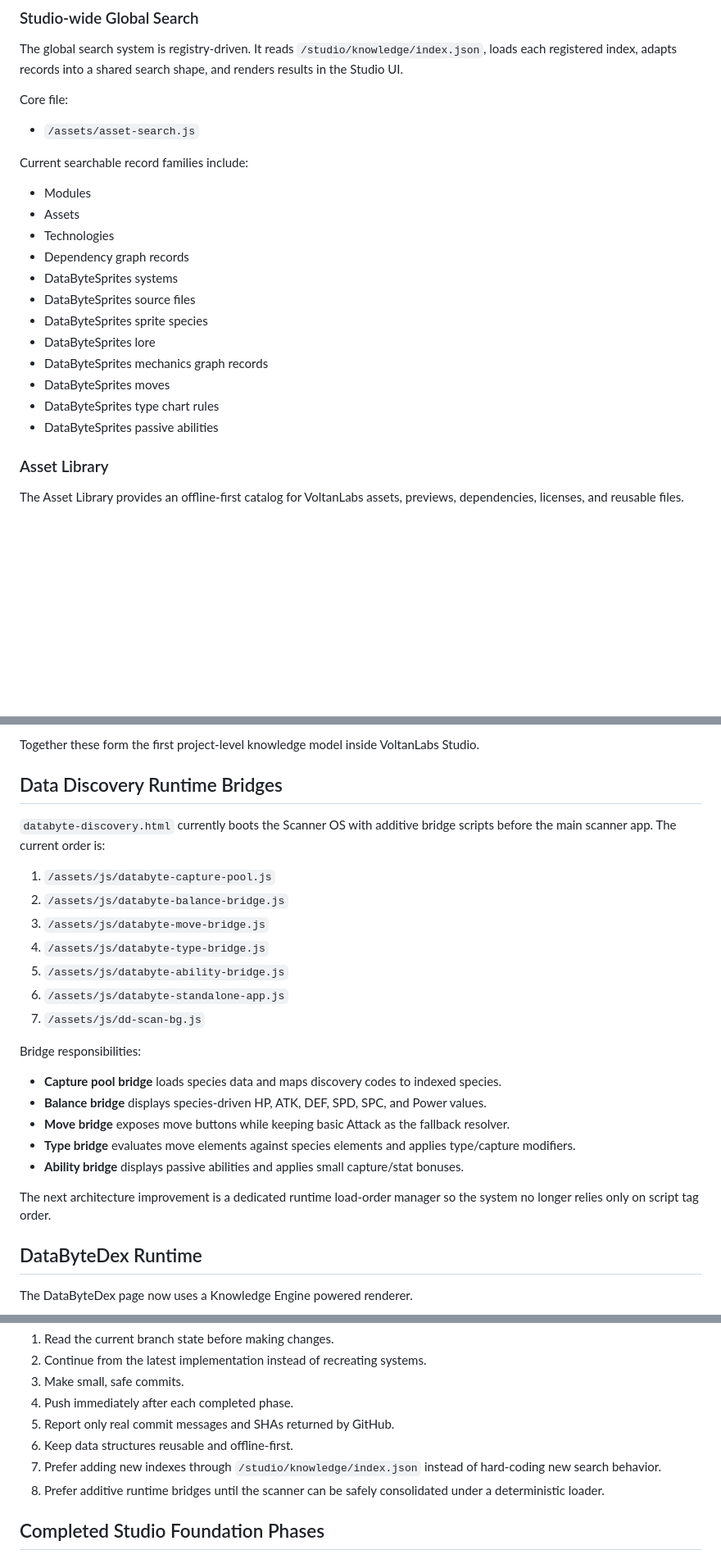
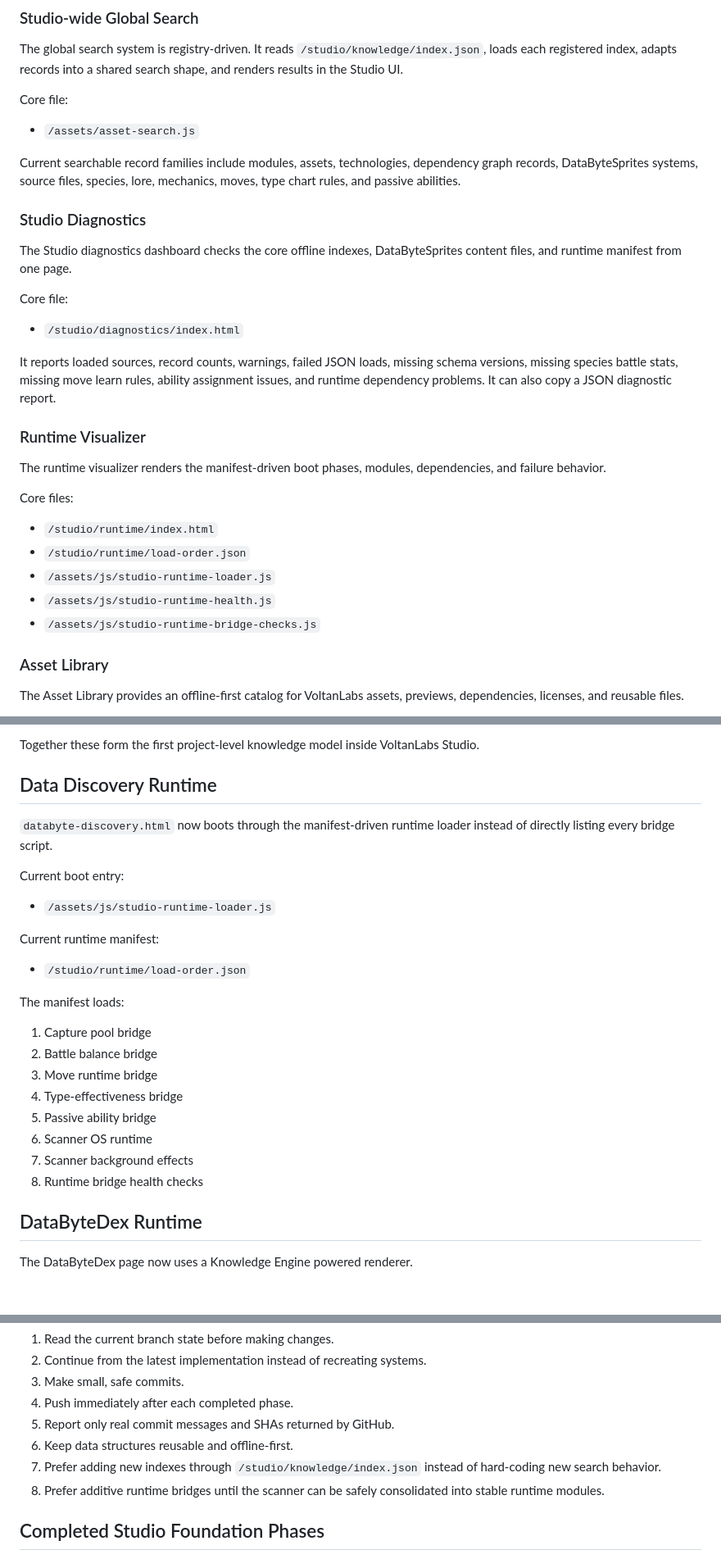
Before and after one commit to voltanlabs/voltanlabs.github.io, a Markdown page: README.md, 3 parts joined by grey strips. Shown at 82% size. GitHub-like rendering; blank space fills up the shorter version.

Commit message:
docs(studio): document diagnostics dashboard

```diff
--- a/README.md
+++ b/README.md
@@ -48,20 +48,29 @@ Core file:
 
 - `/assets/asset-search.js`
 
-Current searchable record families include:
+Current searchable record families include modules, assets, technologies, dependency graph records, DataByteSprites systems, source files, species, lore, mechanics, moves, type chart rules, and passive abilities.
 
-- Modules
-- Assets
-- Technologies
-- Dependency graph records
-- DataByteSprites systems
-- DataByteSprites source files
-- DataByteSprites sprite species
-- DataByteSprites lore
-- DataByteSprites mechanics graph records
-- DataByteSprites moves
-- DataByteSprites type chart rules
-- DataByteSprites passive abilities
+### Studio Diagnostics
+
+The Studio diagnostics dashboard checks the core offline indexes, DataByteSprites content files, and runtime manifest from one page.
+
+Core file:
+
+- `/studio/diagnostics/index.html`
+
+It reports loaded sources, record counts, warnings, failed JSON loads, missing schema versions, missing species battle stats, missing move learn rules, ability assignment issues, and runtime dependency problems. It can also copy a JSON diagnostic report.
+
+### Runtime Visualizer
+
+The runtime visualizer renders the manifest-driven boot phases, modules, dependencies, and failure behavior.
+
+Core files:
+
+- `/studio/runtime/index.html`
+- `/studio/runtime/load-order.json`
+- `/assets/js/studio-runtime-loader.js`
+- `/assets/js/studio-runtime-health.js`
+- `/assets/js/studio-runtime-bridge-checks.js`
 
 ### Asset Library
 
@@ -117,27 +126,28 @@ The DataByteSprites knowledge system is organized into layers:
 
 Together these form the first project-level knowledge model inside VoltanLabs Studio.
 
-## Data Discovery Runtime Bridges
+## Data Discovery Runtime
 
-`databyte-discovery.html` currently boots the Scanner OS with additive bridge scripts before the main scanner app. The current order is:
+`databyte-discovery.html` now boots through the manifest-driven runtime loader instead of directly listing every bridge script.
 
-1. `/assets/js/databyte-capture-pool.js`
-2. `/assets/js/databyte-balance-bridge.js`
-3. `/assets/js/databyte-move-bridge.js`
-4. `/assets/js/databyte-type-bridge.js`
-5. `/assets/js/databyte-ability-bridge.js`
-6. `/assets/js/databyte-standalone-app.js`
-7. `/assets/js/dd-scan-bg.js`
+Current boot entry:
 
-Bridge responsibilities:
+- `/assets/js/studio-runtime-loader.js`
 
-- **Capture pool bridge** loads species data and maps discovery codes to indexed species.
-- **Balance bridge** displays species-driven HP, ATK, DEF, SPD, SPC, and Power values.
-- **Move bridge** exposes move buttons while keeping basic Attack as the fallback resolver.
-- **Type bridge** evaluates move elements against species elements and applies type/capture modifiers.
-- **Ability bridge** displays passive abilities and applies small capture/stat bonuses.
+Current runtime manifest:
 
-The next architecture improvement is a dedicated runtime load-order manager so the system no longer relies only on script tag order.
+- `/studio/runtime/load-order.json`
+
+The manifest loads:
+
+1. Capture pool bridge
+2. Battle balance bridge
+3. Move runtime bridge
+4. Type-effectiveness bridge
+5. Passive ability bridge
+6. Scanner OS runtime
+7. Scanner background effects
+8. Runtime bridge health checks
 
 ## DataByteDex Runtime
 
@@ -166,7 +176,7 @@ This repository follows repository-first development rules:
 5. Report only real commit messages and SHAs returned by GitHub.
 6. Keep data structures reusable and offline-first.
 7. Prefer adding new indexes through `/studio/knowledge/index.json` instead of hard-coding new search behavior.
-8. Prefer additive runtime bridges until the scanner can be safely consolidated under a deterministic loader.
+8. Prefer additive runtime bridges until the scanner can be safely consolidated into stable runtime modules.
 
 ## Completed Studio Foundation Phases
 
```
Also changed, not shown: other parts of README.md (+12 -5 lines).
